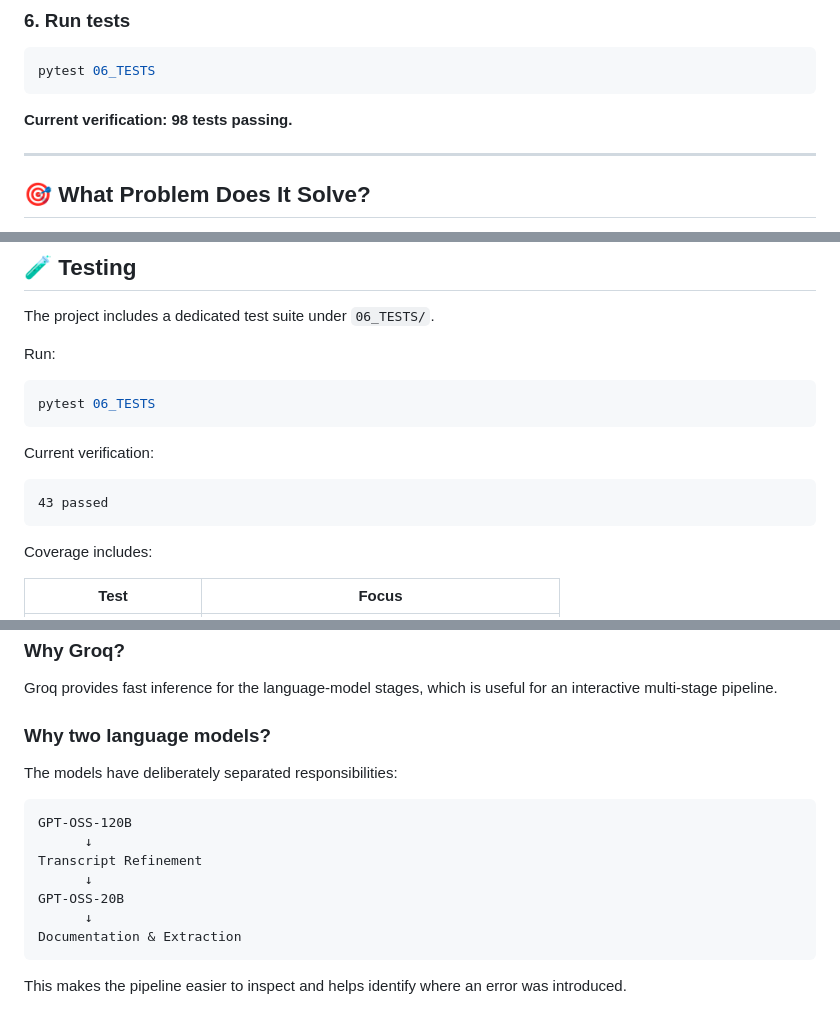
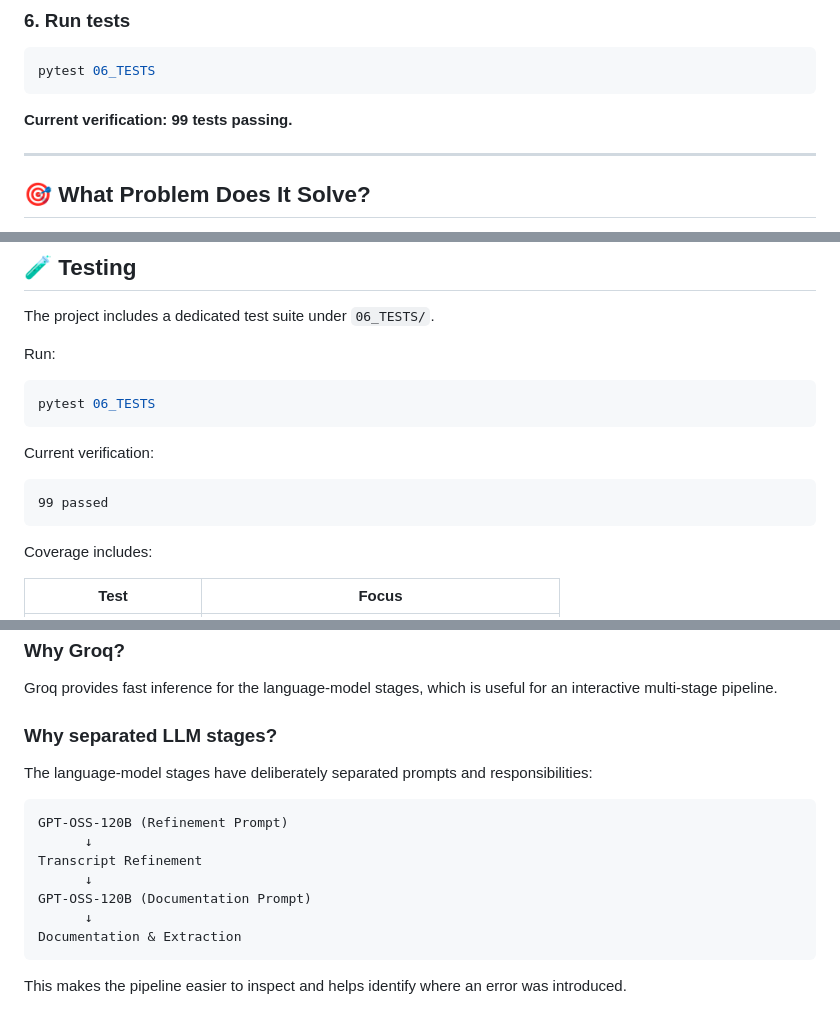
Before and after one commit to crazyguy96/AI_Meeting_Assistant, a Markdown page: README.md, 3 parts joined by grey strips. Drawn GitHub-style.

````diff
--- a/README.md
+++ b/README.md
@@ -59,7 +59,7 @@ The Gradio interface will start locally.
 pytest 06_TESTS
 ```
 
-**Current verification: 98 tests passing.**
+**Current verification: 99 tests passing.**
 
 ---
 
@@ -335,7 +325,7 @@ pytest 06_TESTS
 Current verification:
 
 ```text
-43 passed
+99 passed
 ```
 
 Coverage includes:
@@ -438,16 +428,16 @@ Local STT keeps transcription independent from the hosted LLM stages and provide
 
 Groq provides fast inference for the language-model stages, which is useful for an interactive multi-stage pipeline.
 
-### Why two language models?
+### Why separated LLM stages?
 
-The models have deliberately separated responsibilities:
+The language-model stages have deliberately separated prompts and responsibilities:
 
 ```text
-GPT-OSS-120B
+GPT-OSS-120B (Refinement Prompt)
       ↓
 Transcript Refinement
       ↓
-GPT-OSS-20B
+GPT-OSS-120B (Documentation Prompt)
       ↓
 Documentation & Extraction
 ```
````
Also changed, not shown: other parts of README.md (+32 -42 lines).
